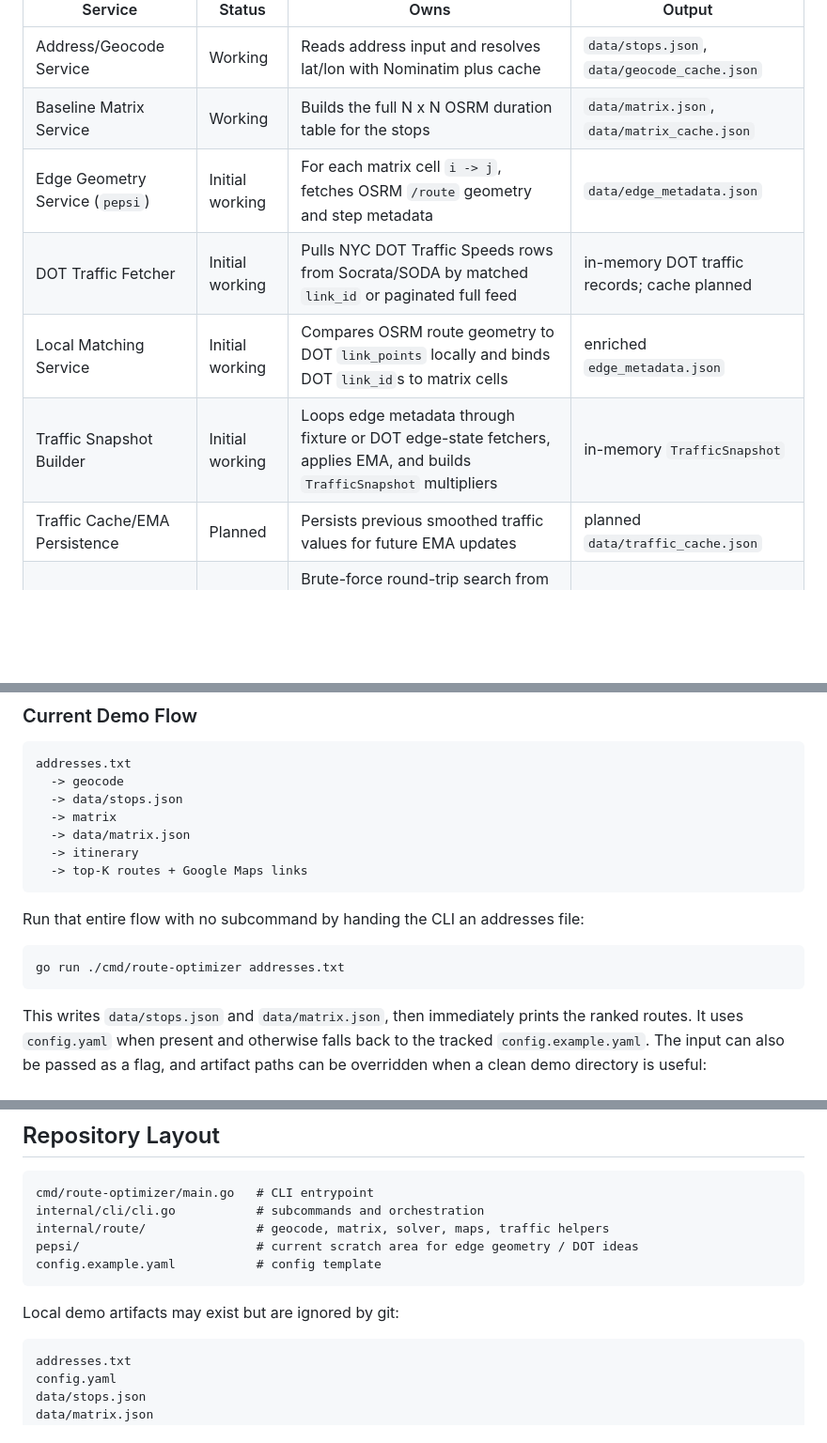
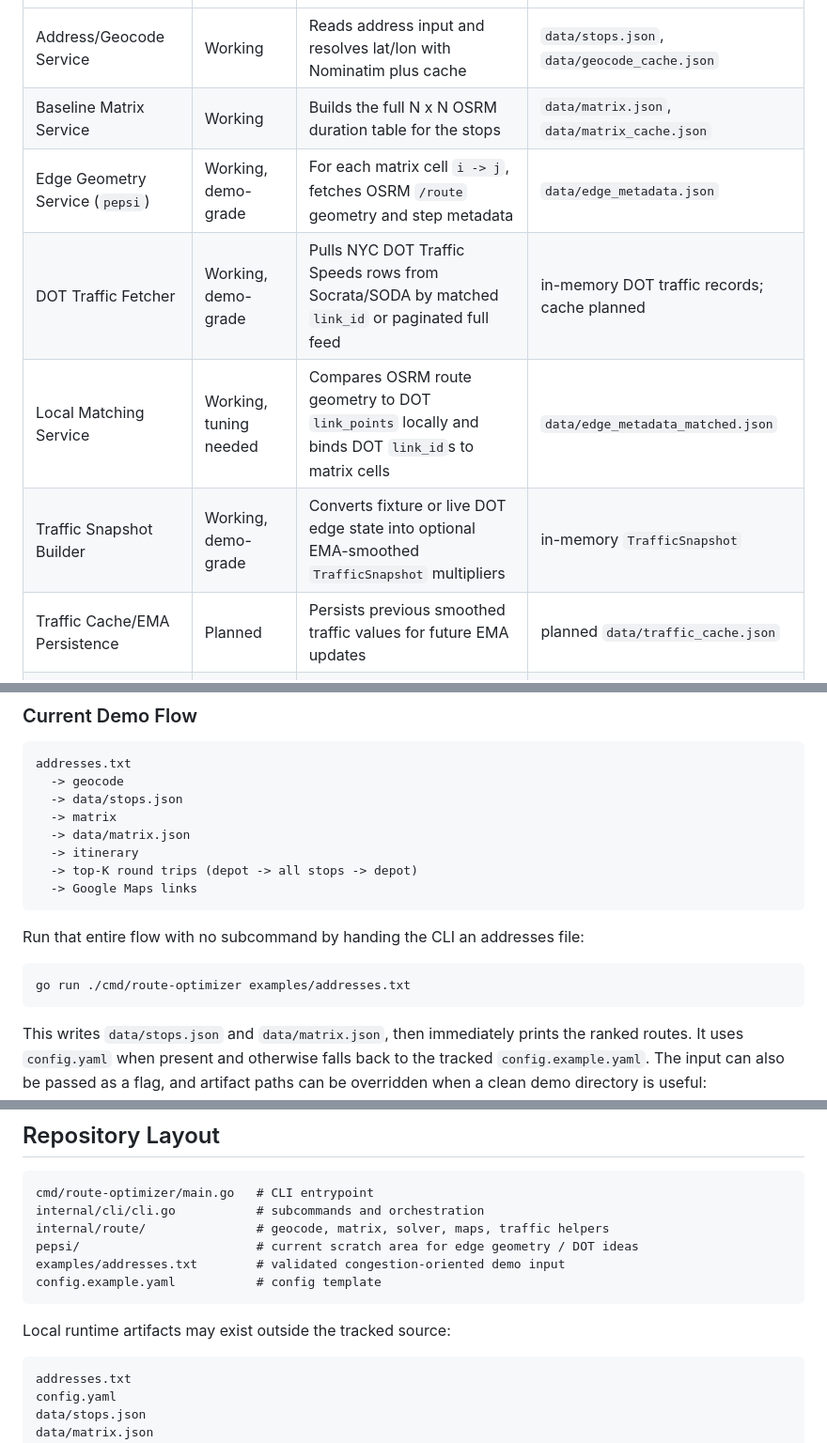
Before and after one commit to kalvinliang965/route-optimizer-go, a Markdown page: README.md, 3 parts joined by grey strips. Shown at 94% size. Rendered like a GitHub page; blank space fills up the shorter version.

````diff
--- a/README.md
+++ b/README.md
@@ -56,10 +57,10 @@ module and CLI; later we can package the matrix builder and solver separately.
 |---|---|---|---|
 | Address/Geocode Service | Working | Reads address input and resolves lat/lon with Nominatim plus cache | `data/stops.json`, `data/geocode_cache.json` |
 | Baseline Matrix Service | Working | Builds the full N x N OSRM duration table for the stops | `data/matrix.json`, `data/matrix_cache.json` |
-| Edge Geometry Service (`pepsi`) | Initial working | For each matrix cell `i -> j`, fetches OSRM `/route` geometry and step metadata | `data/edge_metadata.json` |
-| DOT Traffic Fetcher | Initial working | Pulls NYC DOT Traffic Speeds rows from Socrata/SODA by matched `link_id` or paginated full feed | in-memory DOT traffic records; cache planned |
-| Local Matching Service | Initial working | Compares OSRM route geometry to DOT `link_points` locally and binds DOT `link_id`s to matrix cells | enriched `edge_metadata.json` |
-| Traffic Snapshot Builder | Initial working | Loops edge metadata through fixture or DOT edge-state fetchers, applies EMA, and builds `TrafficSnapshot` multipliers | in-memory `TrafficSnapshot` |
+| Edge Geometry Service (`pepsi`) | Working, demo-grade | For each matrix cell `i -> j`, fetches OSRM `/route` geometry and step metadata | `data/edge_metadata.json` |
+| DOT Traffic Fetcher | Working, demo-grade | Pulls NYC DOT Traffic Speeds rows from Socrata/SODA by matched `link_id` or paginated full feed | in-memory DOT traffic records; cache planned |
+| Local Matching Service | Working, tuning needed | Compares OSRM route geometry to DOT `link_points` locally and binds DOT `link_id`s to matrix cells | `data/edge_metadata_matched.json` |
+| Traffic Snapshot Builder | Working, demo-grade | Converts fixture or live DOT edge state into optional EMA-smoothed `TrafficSnapshot` multipliers | in-memory `TrafficSnapshot` |
 | Traffic Cache/EMA Persistence | Planned | Persists previous smoothed traffic values for future EMA updates | planned `data/traffic_cache.json` |
 | Solver Service | Working | Brute-force round-trip search from fixed depot index `0`, retaining top-K tours | ranked `RouteResult`s |
 | Maps/Itinerary Output | Working | Prints ranked stops, total duration, and Google Maps deep links | terminal output |
@@ -75,13 +76,14 @@ addresses.txt
   -> matrix
   -> data/matrix.json
   -> itinerary
-  -> top-K routes + Google Maps links
+  -> top-K round trips (depot -> all stops -> depot)
+  -> Google Maps links
 ```
 
 Run that entire flow with no subcommand by handing the CLI an addresses file:
 
 ```bash
-go run ./cmd/route-optimizer addresses.txt
+go run ./cmd/route-optimizer examples/addresses.txt
 ```
 
 This writes `data/stops.json` and `data/matrix.json`, then immediately prints
@@ -250,10 +277,11 @@ cmd/route-optimizer/main.go   # CLI entrypoint
 internal/cli/cli.go           # subcommands and orchestration
 internal/route/               # geocode, matrix, solver, maps, traffic helpers
 pepsi/                        # current scratch area for edge geometry / DOT ideas
+examples/addresses.txt        # validated congestion-oriented demo input
 config.example.yaml           # config template
 ```
 
-Local demo artifacts may exist but are ignored by git:
+Local runtime artifacts may exist outside the tracked source:
 
 ```text
 addresses.txt
````
Also changed, not shown: other parts of README.md (+80 -55 lines).
